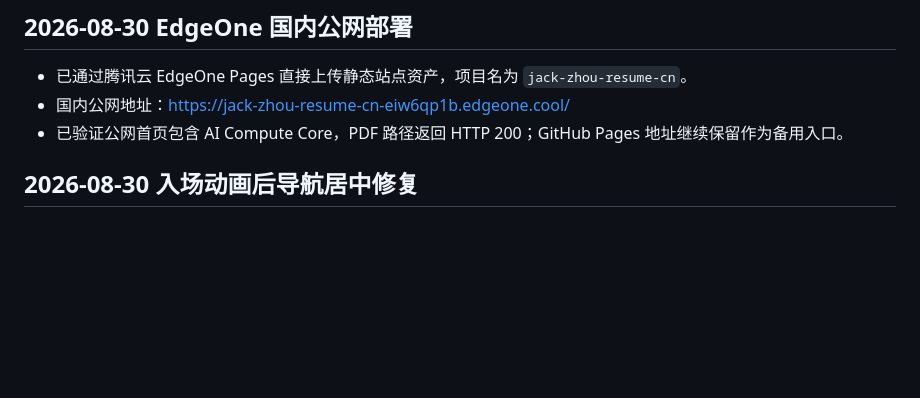
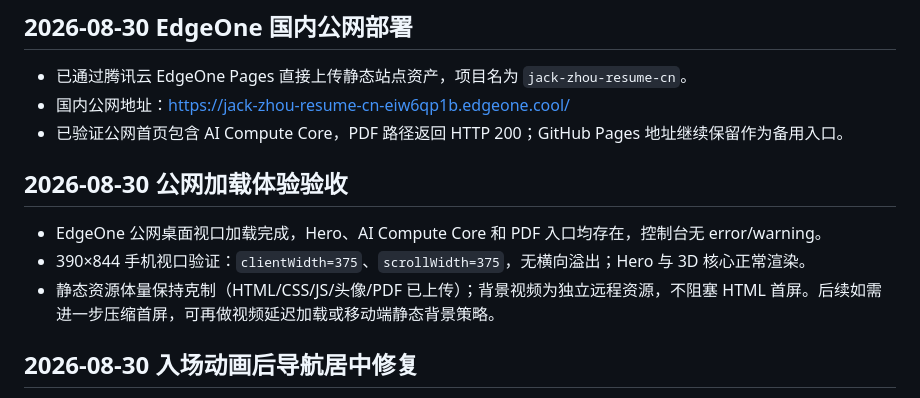
Before and after one commit to JackZhou1018/resume, a Markdown page: 00-README.md, the part around the change. Rendered like a GitHub page; blank space fills up the shorter version.

Commit message:
docs: record public loading QA

```diff
--- a/00-README.md
+++ b/00-README.md
@@ -37,6 +37,12 @@
 - 已通过腾讯云 EdgeOne Pages 直接上传静态站点资产，项目名为 `jack-zhou-resume-cn`。
 - 国内公网地址：https://jack-zhou-resume-cn-eiw6qp1b.edgeone.cool/
 - 已验证公网首页包含 AI Compute Core，PDF 路径返回 HTTP 200；GitHub Pages 地址继续保留作为备用入口。
+
+## 2026-08-30 公网加载体验验收
+
+- EdgeOne 公网桌面视口加载完成，Hero、AI Compute Core 和 PDF 入口均存在，控制台无 error/warning。
+- 390×844 手机视口验证：`clientWidth=375`、`scrollWidth=375`，无横向溢出；Hero 与 3D 核心正常渲染。
+- 静态资源体量保持克制（HTML/CSS/JS/头像/PDF 已上传）；背景视频为独立远程资源，不阻塞 HTML 首屏。后续如需进一步压缩首屏，可再做视频延迟加载或移动端静态背景策略。
 
 ## 2026-08-30 入场动画后导航居中修复
 
```
